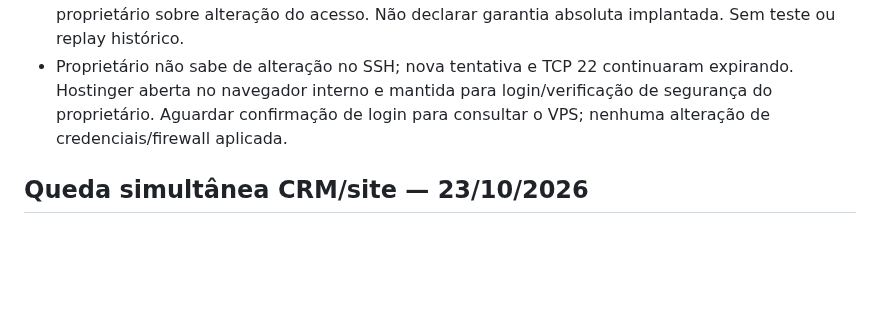
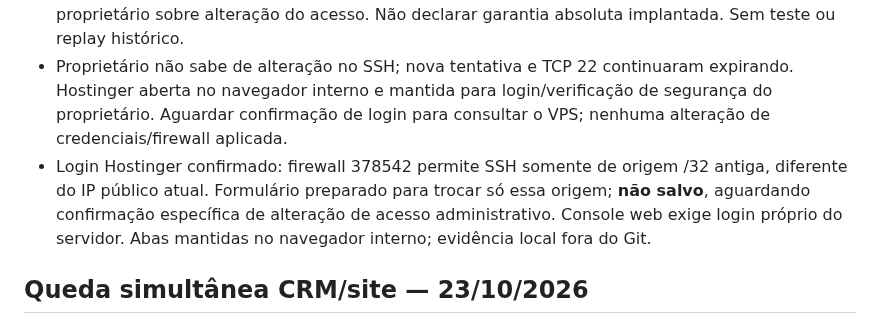
Before and after one commit to Sholdam/cbn, a Markdown page: docs/HANDOFF.md, the part around the change. Drawn GitHub-style; blank space fills up the shorter version.

```diff
--- a/docs/HANDOFF.md
+++ b/docs/HANDOFF.md
@@ -5,6 +5,7 @@
 - Regra nativa 15 criada e ativa: nova mensagem pública incoming/outgoing em conversa resolvida → aberta, em todas as caixas da conta CBN. Abrange anexos e eventos da UI/API/agendador; sem alterar atribuição ou enviar mensagens. [Configuração e limites](CRM_REOPEN_ON_INTERACTION_2026-10-26.md).
 - Garantia para mensagens geradas por outras automações ainda pendente do complemento no servidor. SSH expirou em duas tentativas, enquanto site/CRM HTTP 200; perguntado ao proprietário sobre alteração do acesso. Não declarar garantia absoluta implantada. Sem teste ou replay histórico.
 - Proprietário não sabe de alteração no SSH; nova tentativa e TCP 22 continuaram expirando. Hostinger aberta no navegador interno e mantida para login/verificação de segurança do proprietário. Aguardar confirmação de login para consultar o VPS; nenhuma alteração de credenciais/firewall aplicada.
+- Login Hostinger confirmado: firewall 378542 permite SSH somente de origem /32 antiga, diferente do IP público atual. Formulário preparado para trocar só essa origem; **não salvo**, aguardando confirmação específica de alteração de acesso administrativo. Console web exige login próprio do servidor. Abas mantidas no navegador interno; evidência local fora do Git.
 
 ## Queda simultânea CRM/site — 23/10/2026
 
```
Also changed, not shown: docs/CRM_REOPEN_ON_INTERACTION_2026-10-26.md (+2 -0 lines).
